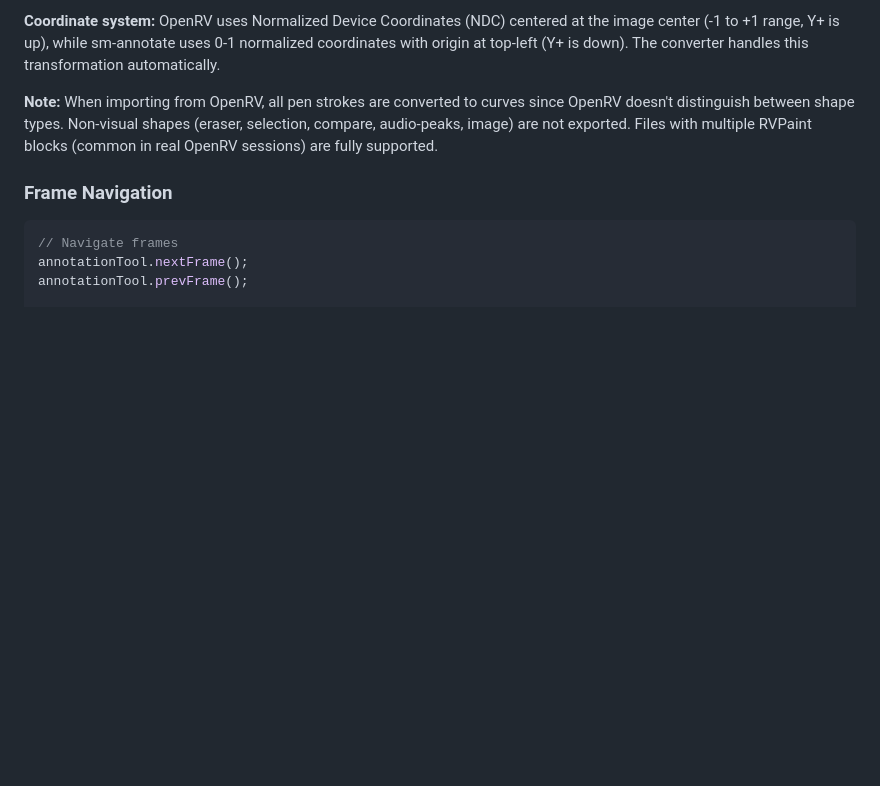
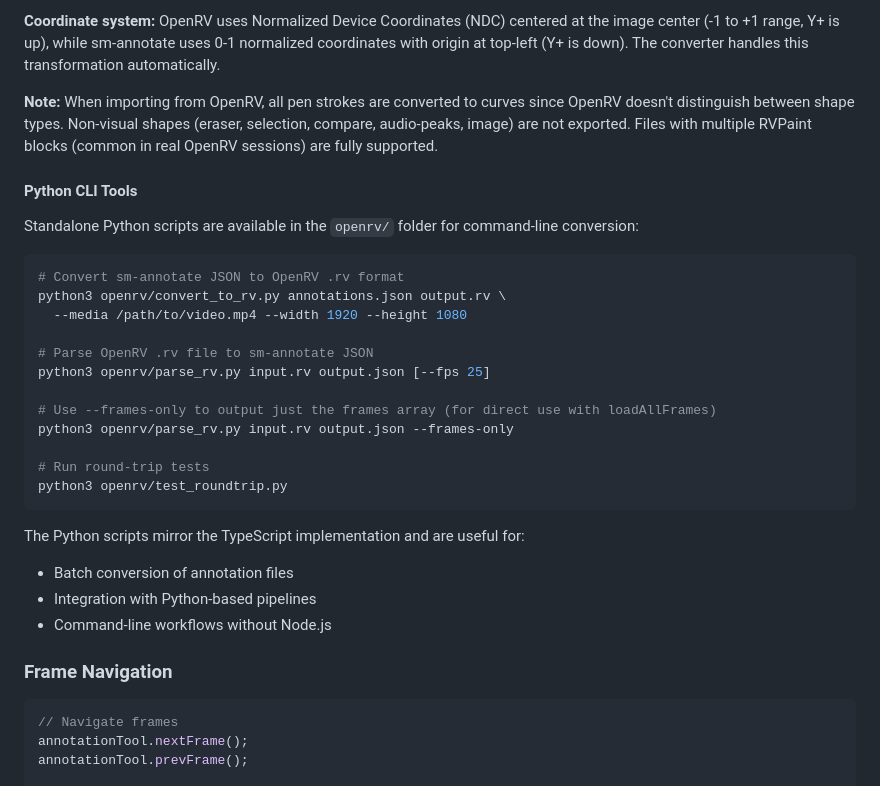
Before and after one commit to lifeart/sm-annotate, a Markdown page: readme.md, the part around the change. GitHub-like rendering; blank space fills up the shorter version.

````diff
--- a/readme.md
+++ b/readme.md
@@ -293,6 +293,30 @@ fileInput.addEventListener('change', async (e) => {
 
 **Note:** When importing from OpenRV, all pen strokes are converted to curves since OpenRV doesn't distinguish between shape types. Non-visual shapes (eraser, selection, compare, audio-peaks, image) are not exported. Files with multiple RVPaint blocks (common in real OpenRV sessions) are fully supported.
 
+#### Python CLI Tools
+
+Standalone Python scripts are available in the `openrv/` folder for command-line conversion:
+
+```bash
+# Convert sm-annotate JSON to OpenRV .rv format
+python3 openrv/convert_to_rv.py annotations.json output.rv \
+  --media /path/to/video.mp4 --width 1920 --height 1080
+
+# Parse OpenRV .rv file to sm-annotate JSON
+python3 openrv/parse_rv.py input.rv output.json [--fps 25]
+
+# Use --frames-only to output just the frames array (for direct use with loadAllFrames)
+python3 openrv/parse_rv.py input.rv output.json --frames-only
+
+# Run round-trip tests
+python3 openrv/test_roundtrip.py
+```
+
+The Python scripts mirror the TypeScript implementation and are useful for:
+- Batch conversion of annotation files
+- Integration with Python-based pipelines
+- Command-line workflows without Node.js
+
 ### Frame Navigation
 
 ```javascript
````
